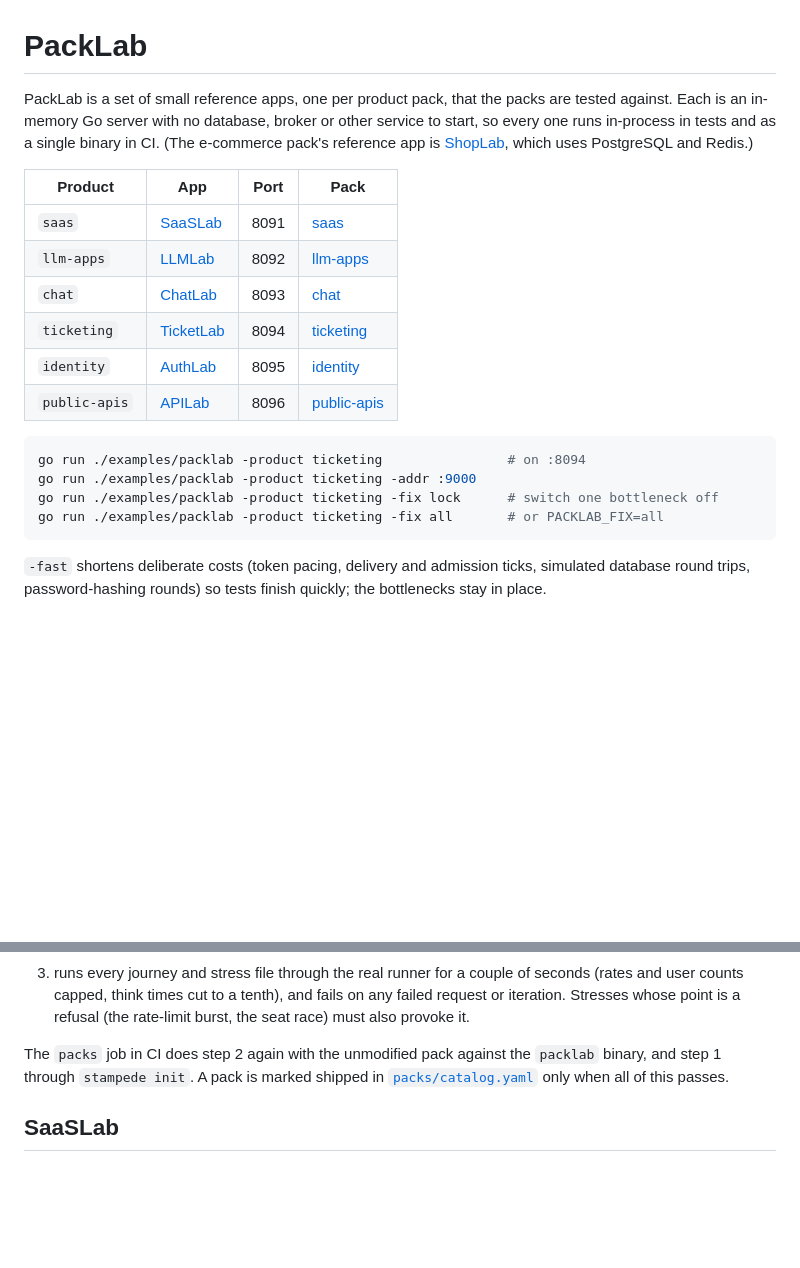
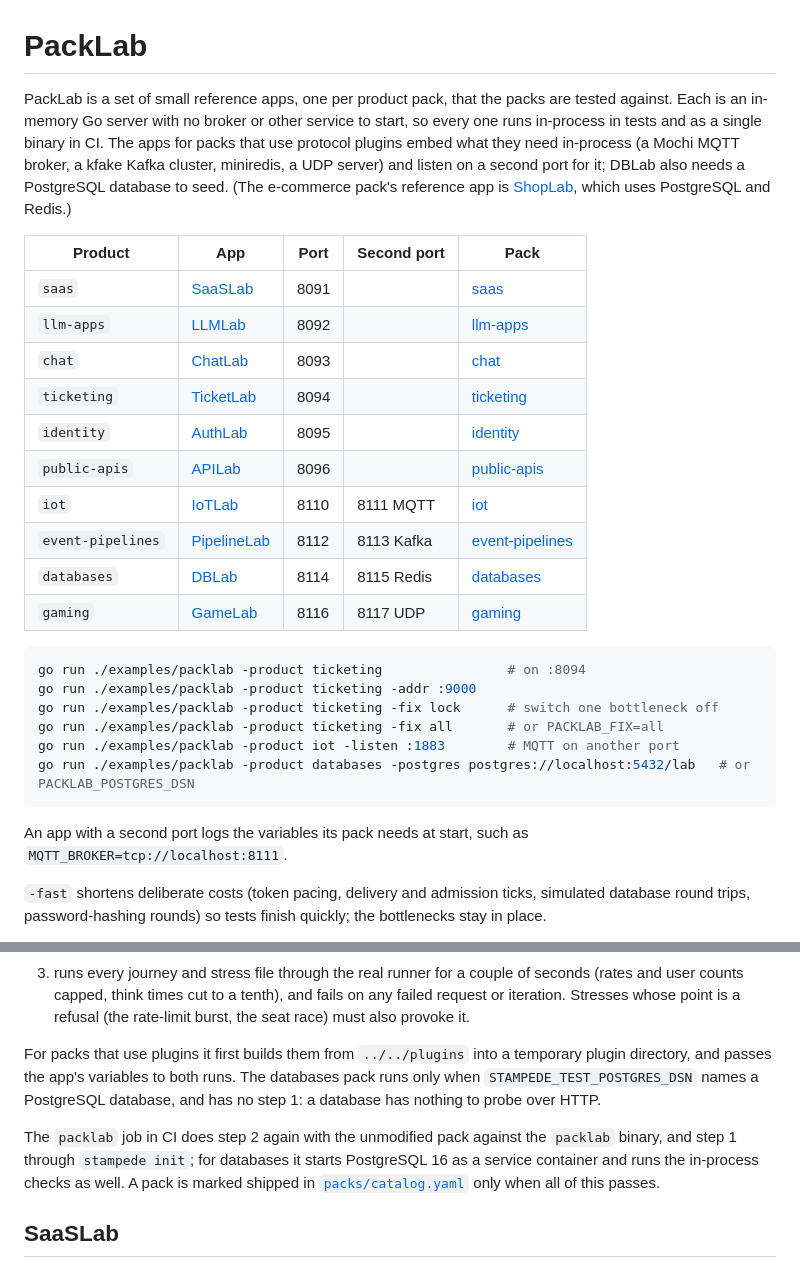
Before and after one commit to Ivan825/Stampede, a Markdown page: examples/packlab/README.md, 2 parts joined by grey strips. Drawn GitHub-style; blank space fills up the shorter version.

Commit message:
docs(packlab): IoTLab, PipelineLab, DBLab and GameLab

````diff
--- a/examples/packlab/README.md
+++ b/examples/packlab/README.md
@@ -1,26 +1,38 @@
 # PackLab
 
 PackLab is a set of small reference apps, one per product pack, that the
-packs are tested against. Each is an in-memory Go server with no database,
-broker or other service to start, so every one runs in-process in tests
-and as a single binary in CI. (The e-commerce pack's reference app is
-[ShopLab](../shoplab), which uses PostgreSQL and Redis.)
+packs are tested against. Each is an in-memory Go server with no broker or
+other service to start, so every one runs in-process in tests and as a
+single binary in CI. The apps for packs that use protocol plugins embed
+what they need in-process (a Mochi MQTT broker, a kfake Kafka cluster,
+miniredis, a UDP server) and listen on a second port for it; DBLab also
+needs a PostgreSQL database to seed. (The e-commerce pack's reference app
+is [ShopLab](../shoplab), which uses PostgreSQL and Redis.)
 
-| Product | App | Port | Pack |
-|---|---|---|---|
-| `saas` | [SaaSLab](#saaslab) | 8091 | [saas](../../packs/saas) |
-| `llm-apps` | [LLMLab](#llmlab) | 8092 | [llm-apps](../../packs/llm-apps) |
-| `chat` | [ChatLab](#chatlab) | 8093 | [chat](../../packs/chat) |
-| `ticketing` | [TicketLab](#ticketlab) | 8094 | [ticketing](../../packs/ticketing) |
-| `identity` | [AuthLab](#authlab) | 8095 | [identity](../../packs/identity) |
-| `public-apis` | [APILab](#apilab) | 8096 | [public-apis](../../packs/public-apis) |
+| Product | App | Port | Second port | Pack |
+|---|---|---|---|---|
+| `saas` | [SaaSLab](#saaslab) | 8091 | | [saas](../../packs/saas) |
+| `llm-apps` | [LLMLab](#llmlab) | 8092 | | [llm-apps](../../packs/llm-apps) |
+| `chat` | [ChatLab](#chatlab) | 8093 | | [chat](../../packs/chat) |
+| `ticketing` | [TicketLab](#ticketlab) | 8094 | | [ticketing](../../packs/ticketing) |
+| `identity` | [AuthLab](#authlab) | 8095 | | [identity](../../packs/identity) |
+| `public-apis` | [APILab](#apilab) | 8096 | | [public-apis](../../packs/public-apis) |
+| `iot` | [IoTLab](#iotlab) | 8110 | 8111 MQTT | [iot](../../packs/iot) |
+| `event-pipelines` | [PipelineLab](#pipelinelab) | 8112 | 8113 Kafka | [event-pipelines](../../packs/event-pipelines) |
+| `databases` | [DBLab](#dblab) | 8114 | 8115 Redis | [databases](../../packs/databases) |
+| `gaming` | [GameLab](#gamelab) | 8116 | 8117 UDP | [gaming](../../packs/gaming) |
 
 ```sh
 go run ./examples/packlab -product ticketing                # on :8094
 go run ./examples/packlab -product ticketing -addr :9000
 go run ./examples/packlab -product ticketing -fix lock      # switch one bottleneck off
 go run ./examples/packlab -product ticketing -fix all       # or PACKLAB_FIX=all
+go run ./examples/packlab -product iot -listen :1883        # MQTT on another port
+go run ./examples/packlab -product databases -postgres postgres://localhost:5432/lab   # or PACKLAB_POSTGRES_DSN
 ```
+
+An app with a second port logs the variables its pack needs at start,
+such as `MQTT_BROKER=tcp://localhost:8111`.
 
 `-fast` shortens deliberate costs (token pacing, delivery and admission
 ticks, simulated database round trips, password-hashing rounds) so tests
@@ -47,8 +59,16 @@ done or the most requests in a critical section at once, not by timing.
    point is a refusal (the rate-limit burst, the seat race) must also
    provoke it.
 
-The `packs` job in CI does step 2 again with the unmodified pack against
-the `packlab` binary, and step 1 through `stampede init`. A pack is marked
+For packs that use plugins it first builds them from `../../plugins` into
+a temporary plugin directory, and passes the app's variables to both
+runs. The databases pack runs only when `STAMPEDE_TEST_POSTGRES_DSN`
+names a PostgreSQL database, and has no step 1: a database has nothing
+to probe over HTTP.
+
+The `packlab` job in CI does step 2 again with the unmodified pack against
+the `packlab` binary, and step 1 through `stampede init`; for databases it
+starts PostgreSQL 16 as a service container and runs the in-process
+checks as well. A pack is marked
 shipped in [`packs/catalog.yaml`](../../packs/catalog.yaml) only when all
 of this passes.
 
````
Also changed, not shown: other parts of examples/packlab/README.md (+76 -0 lines).
